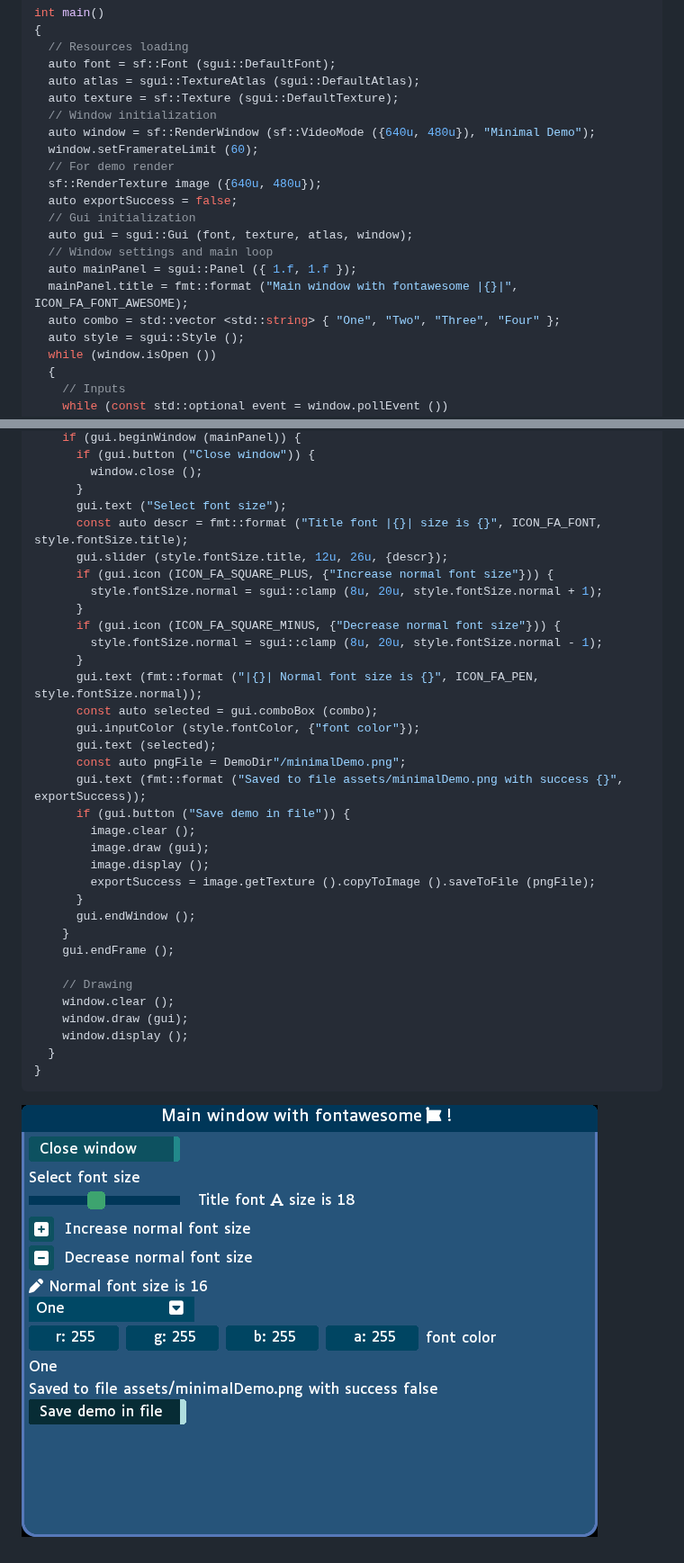
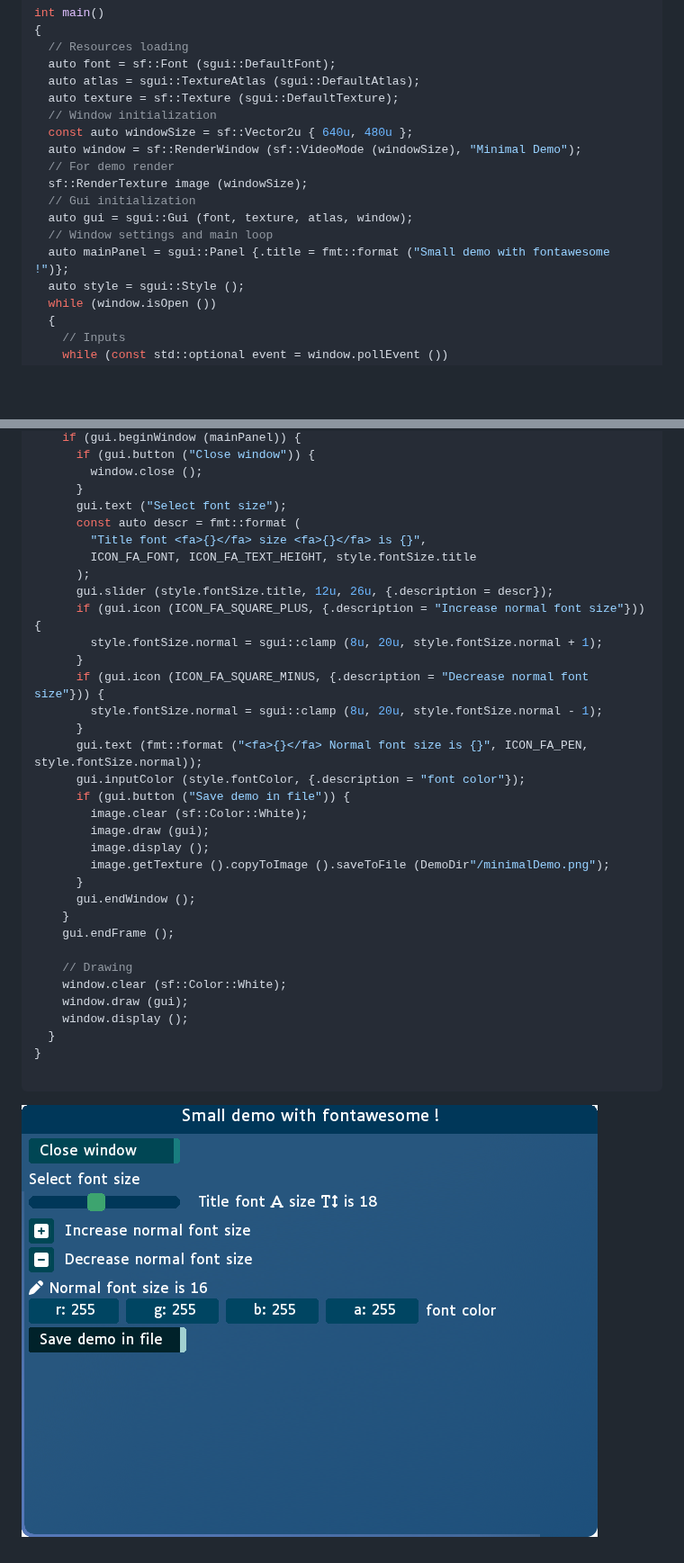
Before and after one commit to stoleks/smolgui, a Markdown page: README.md, 2 parts joined by grey strips. Shown at 90% size. Rendered like a GitHub page; pictures changed too: examples/assets/minimalDemo.png; blank space fills up the shorter version.

Commit message:
The default size of a panel is its parent size now. Update and simplify minimal demo.

````diff
--- a/README.md
+++ b/README.md
@@ -184,17 +184,14 @@ int main()
   auto atlas = sgui::TextureAtlas (sgui::DefaultAtlas);
   auto texture = sf::Texture (sgui::DefaultTexture);
   // Window initialization
-  auto window = sf::RenderWindow (sf::VideoMode ({640u, 480u}), "Minimal Demo");
-  window.setFramerateLimit (60);
+  const auto windowSize = sf::Vector2u { 640u, 480u };
+  auto window = sf::RenderWindow (sf::VideoMode (windowSize), "Minimal Demo");
   // For demo render
-  sf::RenderTexture image ({640u, 480u});
-  auto exportSuccess = false;
+  sf::RenderTexture image (windowSize);
   // Gui initialization
   auto gui = sgui::Gui (font, texture, atlas, window);
   // Window settings and main loop
-  auto mainPanel = sgui::Panel ({ 1.f, 1.f });
-  mainPanel.title = fmt::format ("Main window with fontawesome |{}|", ICON_FA_FONT_AWESOME);
-  auto combo = std::vector <std::string> { "One", "Two", "Three", "Four" };
+  auto mainPanel = sgui::Panel {.title = fmt::format ("Small demo with fontawesome !")};
   auto style = sgui::Style ();
   while (window.isOpen ())
   {
@@ -215,36 +212,36 @@ int main()
         window.close ();
       }
       gui.text ("Select font size");
-      const auto descr = fmt::format ("Title font |{}| size is {}", ICON_FA_FONT, style.fontSize.title);
-      gui.slider (style.fontSize.title, 12u, 26u, {descr});
-      if (gui.icon (ICON_FA_SQUARE_PLUS, {"Increase normal font size"})) {
+      const auto descr = fmt::format (
+        "Title font <fa>{}</fa> size <fa>{}</fa> is {}",
+        ICON_FA_FONT, ICON_FA_TEXT_HEIGHT, style.fontSize.title
+      );
+      gui.slider (style.fontSize.title, 12u, 26u, {.description = descr});
+      if (gui.icon (ICON_FA_SQUARE_PLUS, {.description = "Increase normal font size"})) {
         style.fontSize.normal = sgui::clamp (8u, 20u, style.fontSize.normal + 1);
       }
-      if (gui.icon (ICON_FA_SQUARE_MINUS, {"Decrease normal font size"})) {
+      if (gui.icon (ICON_FA_SQUARE_MINUS, {.description = "Decrease normal font size"})) {
         style.fontSize.normal = sgui::clamp (8u, 20u, style.fontSize.normal - 1);
       }
-      gui.text (fmt::format ("|{}| Normal font size is {}", ICON_FA_PEN, style.fontSize.normal));
-      const auto selected = gui.comboBox (combo);
-      gui.inputColor (style.fontColor, {"font color"});
-      gui.text (selected);
-      const auto pngFile = DemoDir"/minimalDemo.png";
-      gui.text (fmt::format ("Saved to file assets/minimalDemo.png with success {}", exportSuccess));
+      gui.text (fmt::format ("<fa>{}</fa> Normal font size is {}", ICON_FA_PEN, style.fontSize.normal));
+      gui.inputColor (style.fontColor, {.description = "font color"});
       if (gui.button ("Save demo in file")) {
-        image.clear ();
+        image.clear (sf::Color::White);
         image.draw (gui);
         image.display ();
-        exportSuccess = image.getTexture ().copyToImage ().saveToFile (pngFile);
+        image.getTexture ().copyToImage ().saveToFile (DemoDir"/minimalDemo.png");
       }
       gui.endWindow ();
     }
     gui.endFrame ();
 
     // Drawing
-    window.clear ();
+    window.clear (sf::Color::White);
     window.draw (gui);
     window.display ();
   }
 }
+
 ```
 
 ![Screenshot of minimal demo](https://github.com/stoleks/smolgui/blob/main/examples/assets/minimalDemo.png)
````
Also changed, not shown: 2 other files.
